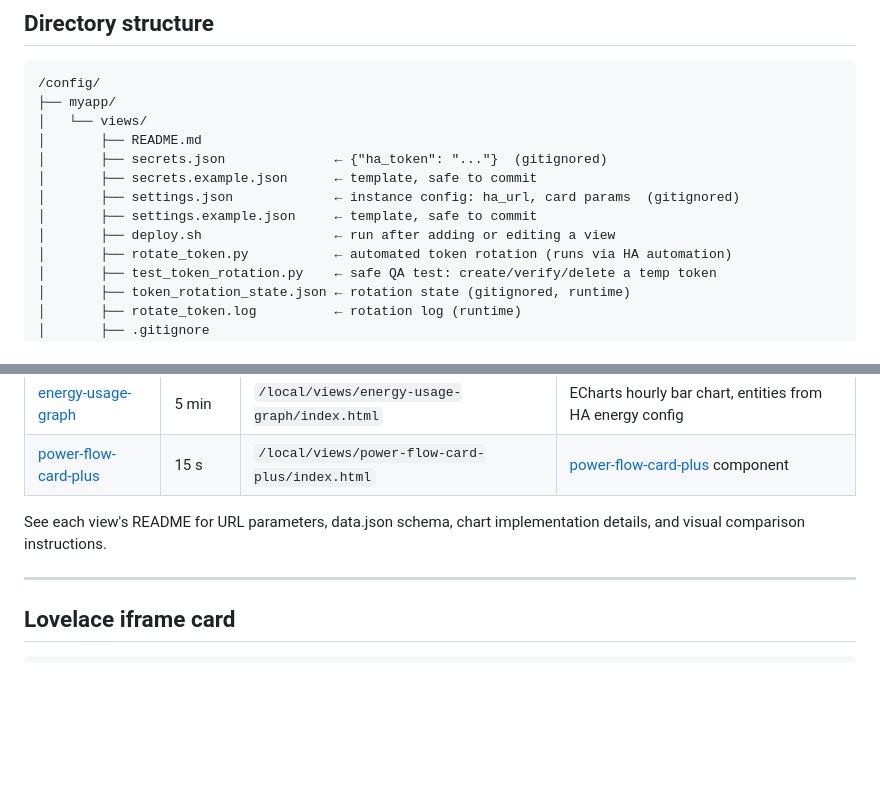
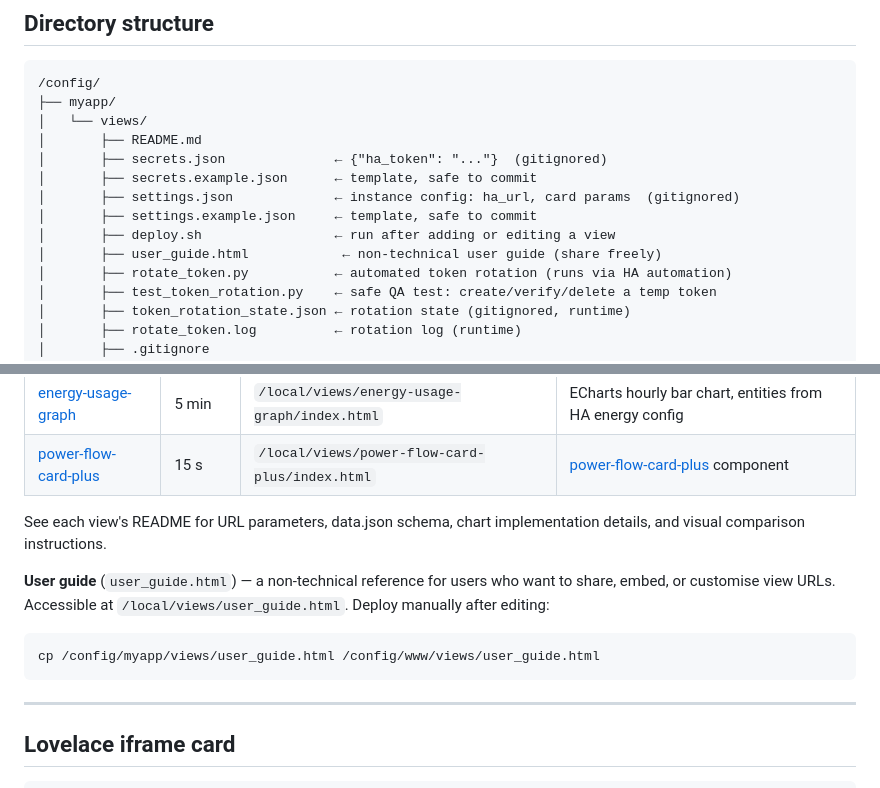
Before and after one commit to diyip/homeassistant-views, a Markdown page: README.md, 2 parts joined by grey strips. Drawn GitHub-style; blank space fills up the shorter version.

Commit message:
docs: add user_guide.html to README structure and views section
Co-Authored-By: Claude Sonnet 4.6 <noreply@anthropic.com>

````diff
--- a/README.md
+++ b/README.md
@@ -31,6 +31,7 @@ HA automation  ──writes──  update.py  ──reads──  /config/myapp/v
 │       ├── settings.json             ← instance config: ha_url, card params  (gitignored)
 │       ├── settings.example.json     ← template, safe to commit
 │       ├── deploy.sh                 ← run after adding or editing a view
+│       ├── user_guide.html            ← non-technical user guide (share freely)
 │       ├── rotate_token.py           ← automated token rotation (runs via HA automation)
 │       ├── test_token_rotation.py    ← safe QA test: create/verify/delete a temp token
 │       ├── token_rotation_state.json ← rotation state (gitignored, runtime)
@@ -201,6 +202,12 @@ python3 /config/myapp/views/test_token_rotation.py
 
 See each view's README for URL parameters, data.json schema, chart implementation details, and visual comparison instructions.
 
+**User guide** (`user_guide.html`) — a non-technical reference for users who want to share, embed, or customise view URLs. Accessible at `/local/views/user_guide.html`. Deploy manually after editing:
+
+```bash
+cp /config/myapp/views/user_guide.html /config/www/views/user_guide.html
+```
+
 ---
 
 ## Lovelace iframe card
````
